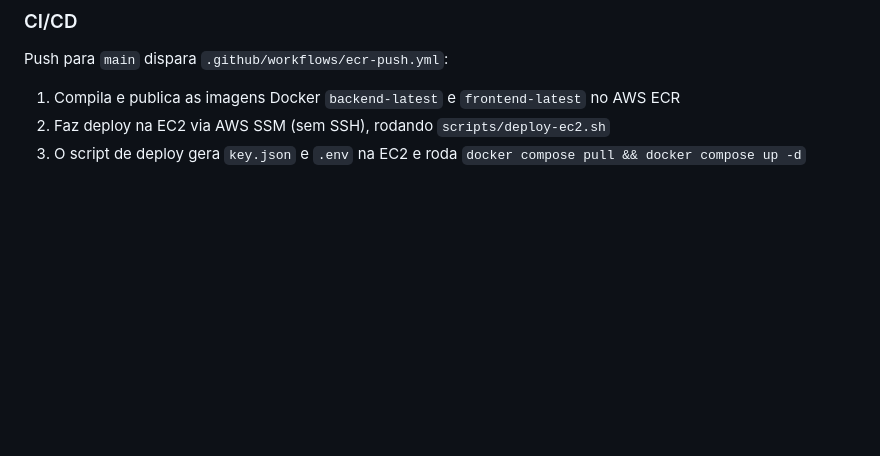
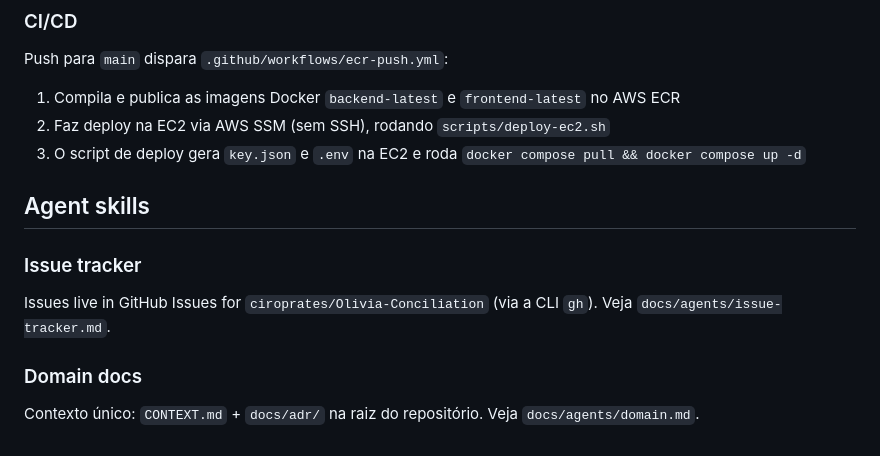
Before and after one commit to ciroprates/Olivia-Conciliation, a Markdown page: CLAUDE.md, the part around the change. Rendered like a GitHub page; blank space fills up the shorter version.

```diff
--- a/CLAUDE.md
+++ b/CLAUDE.md
@@ -154,3 +154,13 @@ Push para `main` dispara `.github/workflows/ecr-push.yml`:
 1. Compila e publica as imagens Docker `backend-latest` e `frontend-latest` no AWS ECR
 2. Faz deploy na EC2 via AWS SSM (sem SSH), rodando `scripts/deploy-ec2.sh`
 3. O script de deploy gera `key.json` e `.env` na EC2 e roda `docker compose pull && docker compose up -d`
+
+## Agent skills
+
+### Issue tracker
+
+Issues live in GitHub Issues for `ciroprates/Olivia-Conciliation` (via a CLI `gh`). Veja `docs/agents/issue-tracker.md`.
+
+### Domain docs
+
+Contexto único: `CONTEXT.md` + `docs/adr/` na raiz do repositório. Veja `docs/agents/domain.md`.
```
Also changed, not shown: docs/agents/domain.md (added, +51 -0 lines), docs/agents/issue-tracker.md (added, +45 -0 lines).
